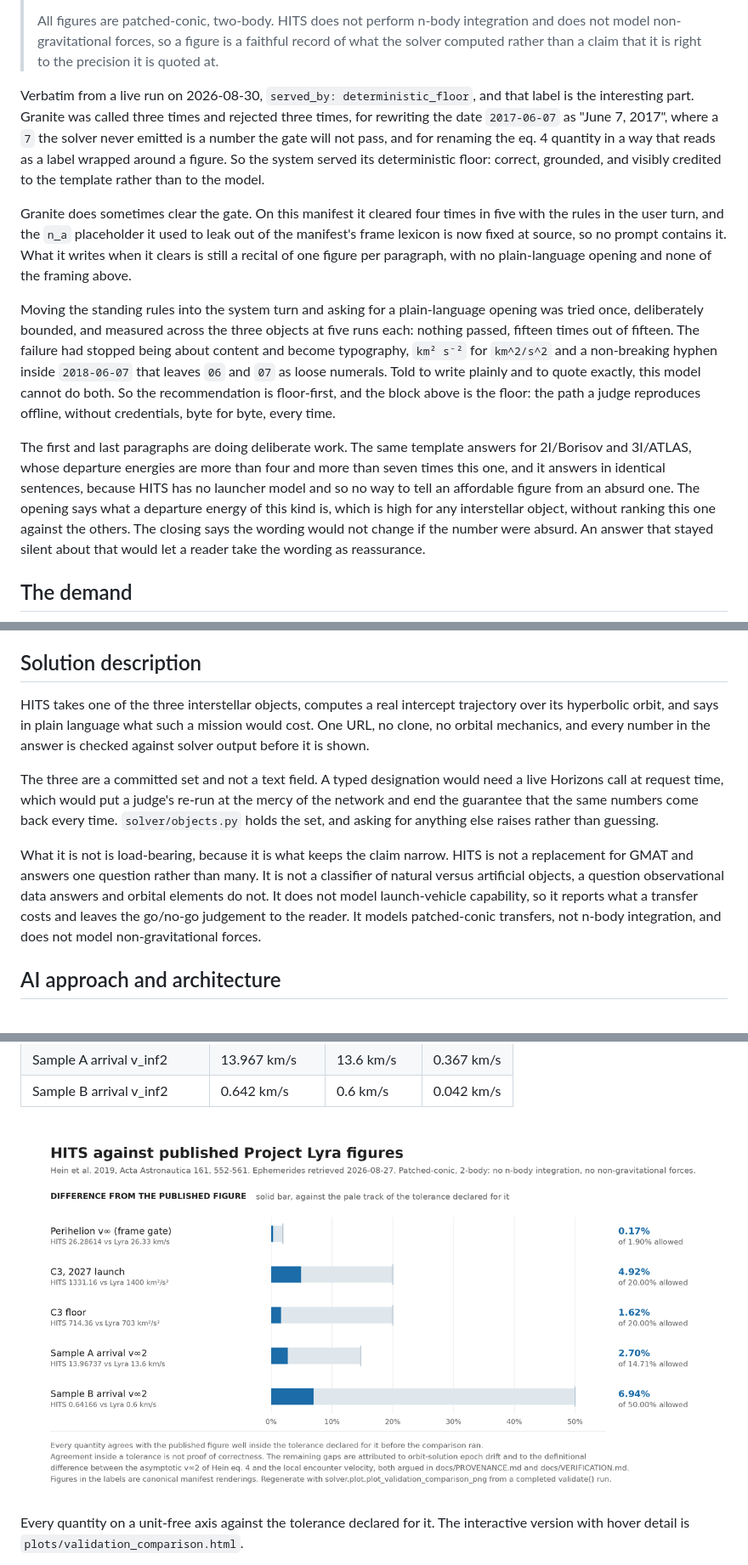
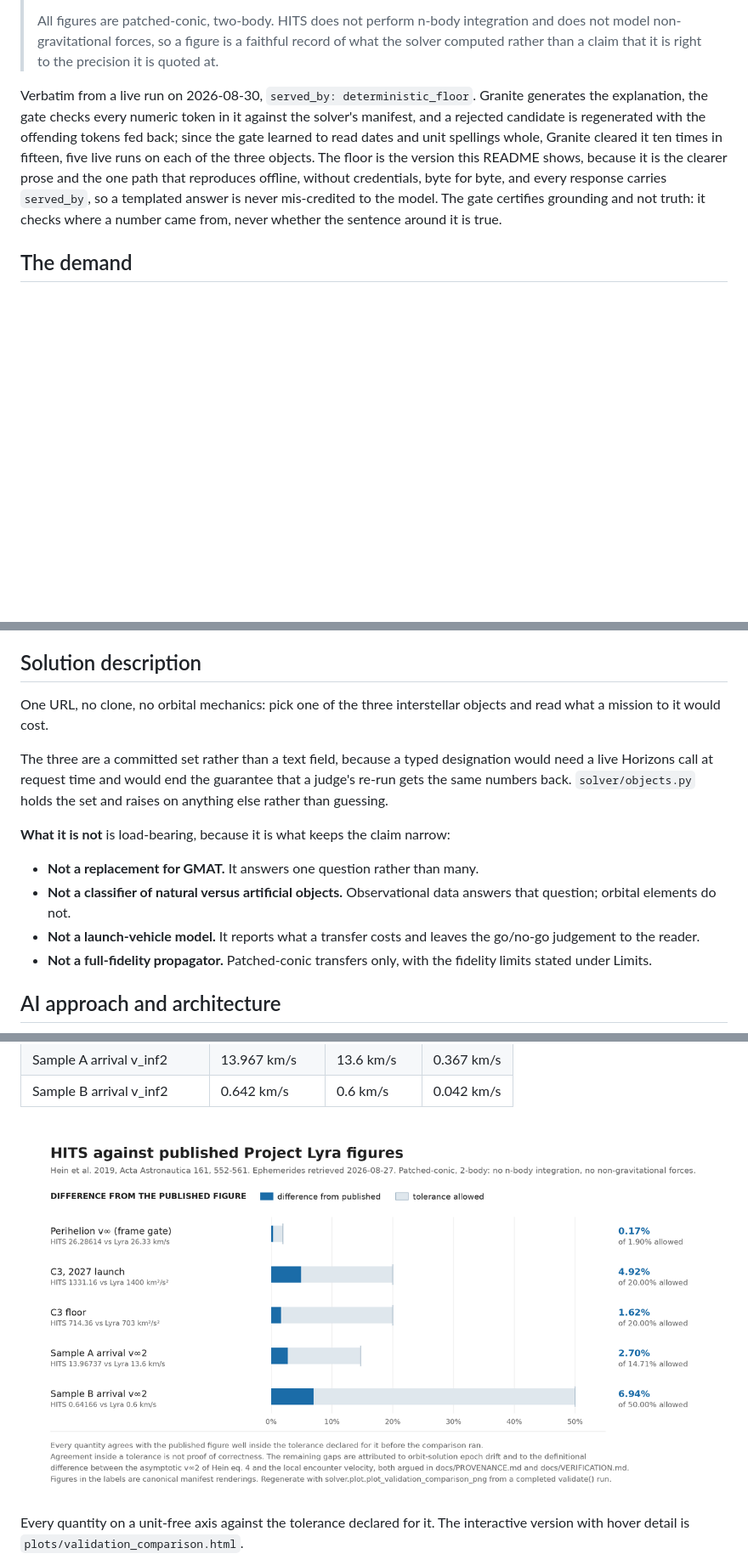
Before and after one commit to sh4wnbk/hits, a Markdown page: README.md, 3 parts joined by grey strips. Shown at 85% size. GitHub-like rendering; pictures changed too: plots/validation_comparison.png; blank space fills up the shorter version.

Commit message:
docs: legend the comparison chart, and cut the README to what it shows
The validation PNG explained its own encoding in a sentence of prose, which a
reader has to parse before any row means anything. Two swatches beside the
panel heading instead, solid for the difference from the published figure and
pale for the tolerance allowed, in the same ink the rows are drawn in. Data
untouched; the PNG is regenerated from the same validate() run.

The exchange caption had grown into an essay about prompt engineering, and its
framing was stale: with the gate reading dates and unit spellings whole,
Granite clears the gate most of the time, so a served floor is no longer
evidence that Granite failed. Three sentences of fact now, generate, gate,
floor, served_by, and the standing note that grounding is not truth. The
system-turn measurement and the typography failure are process record and stay
in docs/BOB_USAGE.md and CLAUDE.md, which is where they were written down.

"What it is not" is a list and now reads as one. The compute-then-gate loop is
stated once, under AI approach, rather than three times; the per-object
verification recital is stated once, under Verification; the corpus figures
are stated once, in the lede.

No claim changes. Suite 240 passed, 1 skipped, 1 xfailed.

Co-Authored-By: Claude Opus 5 <noreply@anthropic.com>
Claude-Session: https://claude.ai/code/session_01U71rAUKUErGoMiMLr7Urxb

```diff
--- a/README.md
+++ b/README.md
@@ -61,39 +59,17 @@ and nothing below describes them as though they were.
 >
 > All figures are patched-conic, two-body. HITS does not perform n-body integration and does not model non-gravitational forces, so a figure is a faithful record of what the solver computed rather than a claim that it is right to the precision it is quoted at.
 
-Verbatim from a live run on 2026-08-30, `served_by: deterministic_floor`, and
-that label is the interesting part. Granite was called three times and rejected
-three times, for rewriting the date `2017-06-07` as "June 7, 2017", where a `7`
-the solver never emitted is a number the gate will not pass, and for renaming
-the eq. 4 quantity in a way that reads as a label wrapped around a figure. So
-the system served its deterministic floor: correct, grounded, and visibly
-credited to the template rather than to the model.
-
-Granite does sometimes clear the gate. On this manifest it cleared four times
-in five with the rules in the user turn, and the `n_a` placeholder it used to
-leak out of the manifest's frame lexicon is now fixed at source, so no prompt
-contains it. What it writes when it clears is still a recital of one figure per
-paragraph, with no plain-language opening and none of the framing above.
-
-Moving the standing rules into the system turn and asking for a plain-language
-opening was tried once, deliberately bounded, and measured across the three
-objects at five runs each: nothing passed, fifteen times out of fifteen. The
-failure had stopped being about content and become typography, `km² s⁻²` for
-`km^2/s^2` and a non-breaking hyphen inside `2018‑06‑07` that leaves `06` and
-`07` as loose numerals. Told to write plainly and to quote exactly, this model
-cannot do both. So the recommendation is floor-first, and the block above is
-the floor: the path a judge reproduces offline, without credentials, byte for
-byte, every time.
-
-The first and last paragraphs are doing deliberate work. The same template
-answers for 2I/Borisov and 3I/ATLAS, whose departure energies are more than
-four and more than seven times this one, and it answers in identical sentences,
-because HITS has no launcher model and so no way to tell an affordable figure
-from an absurd one. The opening says what a departure energy of this kind is,
-which is high for any interstellar object, without ranking this one against the
-others. The closing says the wording would not change if the number were
-absurd. An answer that stayed silent about that would let a reader take the
-wording as reassurance.
+Verbatim from a live run on 2026-08-30, `served_by: deterministic_floor`.
+Granite generates the explanation, the gate checks every numeric token in it
+against the solver's manifest, and a rejected candidate is regenerated with
+the offending tokens fed back; since the gate learned to read dates and unit
+spellings whole, Granite cleared it ten times in fifteen, five live runs on
+each of the three objects. The floor is the version this README shows, because
+it is the clearer prose and the one path that reproduces offline, without
+credentials, byte for byte, and every response carries `served_by`, so a
+templated answer is never mis-credited to the model. The gate certifies
+grounding and not truth: it checks where a number came from, never whether the
+sentence around it is true.
 
 ## The demand
 
@@ -130,24 +106,23 @@ the cluster report are in `/data`.
 
 ## Solution description
 
-HITS takes one of the three interstellar objects, computes a real intercept
-trajectory over its hyperbolic orbit, and says in plain language what such a
-mission would cost. One URL, no clone, no orbital mechanics, and every number
-in the answer is checked against solver output before it is shown.
+One URL, no clone, no orbital mechanics: pick one of the three interstellar
+objects and read what a mission to it would cost.
 
-The three are a committed set and not a text field. A typed designation would
-need a live Horizons call at request time, which would put a judge's re-run at
-the mercy of the network and end the guarantee that the same numbers come back
-every time. `solver/objects.py` holds the set, and asking for anything else
-raises rather than guessing.
+The three are a committed set rather than a text field, because a typed
+designation would need a live Horizons call at request time and would end the
+guarantee that a judge's re-run gets the same numbers back. `solver/objects.py`
+holds the set and raises on anything else rather than guessing.
 
-What it is not is load-bearing, because it is what keeps the claim narrow.
-HITS is not a replacement for GMAT and answers one question rather than many.
-It is not a classifier of natural versus artificial objects, a question
-observational data answers and orbital elements do not. It does not model
-launch-vehicle capability, so it reports what a transfer costs and leaves the
-go/no-go judgement to the reader. It models patched-conic transfers, not
-n-body integration, and does not model non-gravitational forces.
+**What it is not** is load-bearing, because it is what keeps the claim narrow:
+
+- **Not a replacement for GMAT.** It answers one question rather than many.
+- **Not a classifier of natural versus artificial objects.** Observational data
+  answers that question; orbital elements do not.
+- **Not a launch-vehicle model.** It reports what a transfer costs and leaves
+  the go/no-go judgement to the reader.
+- **Not a full-fidelity propagator.** Patched-conic transfers only, with the
+  fidelity limits stated under Limits.
 
 ## AI approach and architecture
 
```
Also changed, not shown: other parts of README.md (+10 -17 lines), 1 other file.
